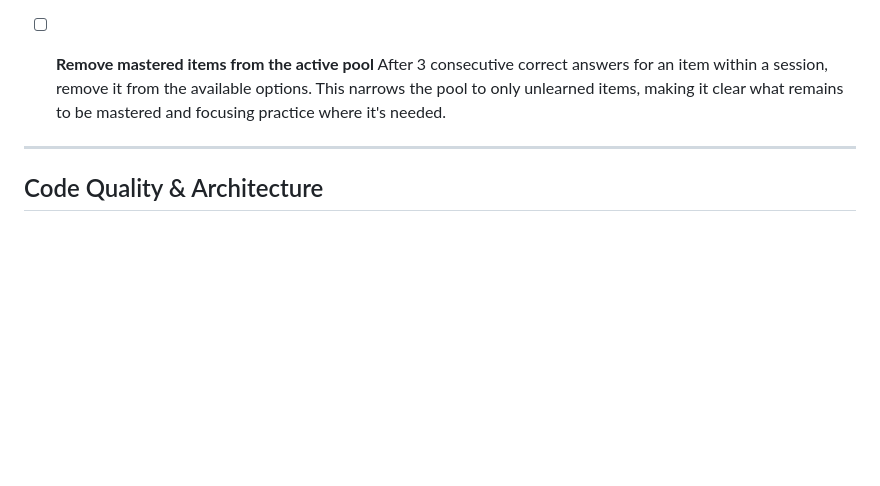
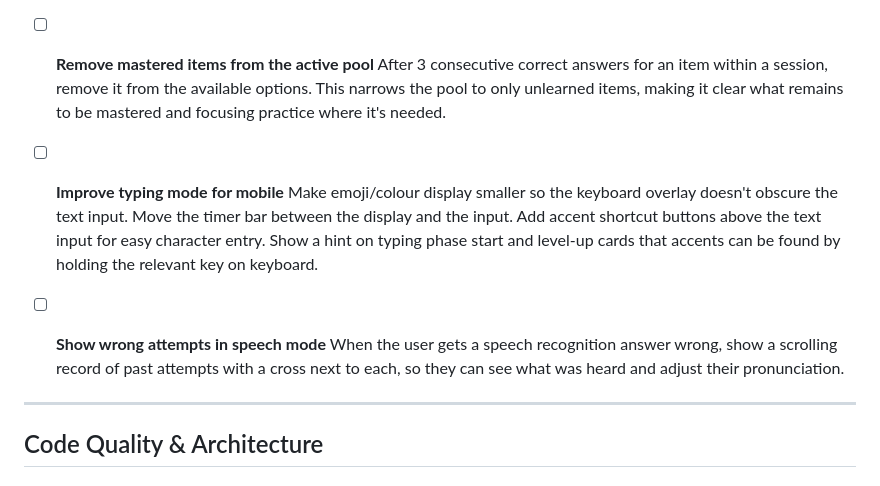
Before and after one commit to stephenbeale/waffley, a Markdown page: ROADMAP.md, the part around the change. Rendered like a GitHub page; blank space fills up the shorter version.

Commit message:
docs: add mobile typing UX and speech feedback to roadmap
Co-Authored-By: Claude Opus 4.6 <noreply@anthropic.com>

```diff
--- a/ROADMAP.md
+++ b/ROADMAP.md
@@ -46,6 +46,12 @@ Planned features and improvements for Waffley.
 - [ ] **Remove mastered items from the active pool**
   After 3 consecutive correct answers for an item within a session, remove it from the available options. This narrows the pool to only unlearned items, making it clear what remains to be mastered and focusing practice where it's needed.
 
+- [ ] **Improve typing mode for mobile**
+  Make emoji/colour display smaller so the keyboard overlay doesn't obscure the text input. Move the timer bar between the display and the input. Add accent shortcut buttons above the text input for easy character entry. Show a hint on typing phase start and level-up cards that accents can be found by holding the relevant key on keyboard.
+
+- [ ] **Show wrong attempts in speech mode**
+  When the user gets a speech recognition answer wrong, show a scrolling record of past attempts with a cross next to each, so they can see what was heard and adjust their pronunciation.
+
 ---
 
 ## Code Quality & Architecture
```
